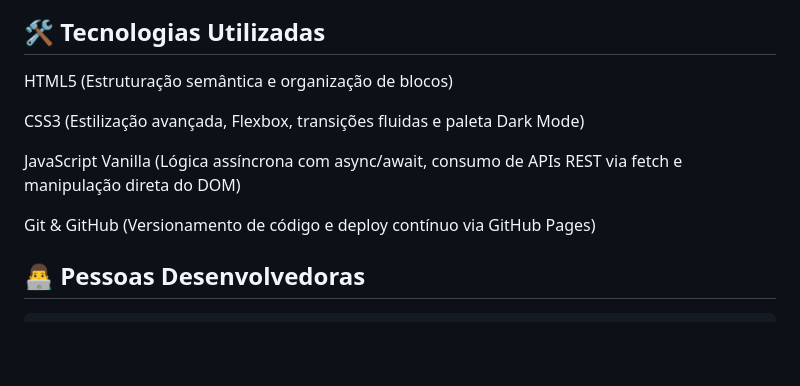
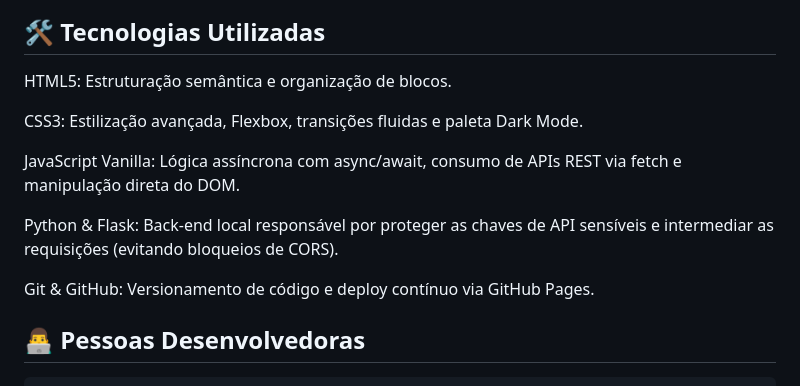
Before and after one commit to silvaisaacx10-ai/sistema-cadastro, a Markdown page: README.md, the part around the change. Drawn GitHub-style; blank space fills up the shorter version.

Commit message:
altere a descrição

````diff
--- a/README.md
+++ b/README.md
@@ -59,13 +59,15 @@ graph TD;
 ```
 
 ##    🛠 Tecnologias Utilizadas
-HTML5 (Estruturação semântica e organização de blocos)
+HTML5: Estruturação semântica e organização de blocos.
 
-CSS3 (Estilização avançada, Flexbox, transições fluidas e paleta Dark Mode)
+CSS3: Estilização avançada, Flexbox, transições fluidas e paleta Dark Mode.
 
-JavaScript Vanilla (Lógica assíncrona com async/await, consumo de APIs REST via fetch e manipulação direta do DOM)
+JavaScript Vanilla: Lógica assíncrona com async/await, consumo de APIs REST via fetch e manipulação direta do DOM.
 
-Git & GitHub (Versionamento de código e deploy contínuo via GitHub Pages)
+Python & Flask: Back-end local responsável por proteger as chaves de API sensíveis e intermediar as requisições (evitando bloqueios de CORS).
+
+Git & GitHub: Versionamento de código e deploy contínuo via GitHub Pages.
 
 ## 👨‍💻 Pessoas Desenvolvedoras
     * **Isaac Victor Mariano Silva**
````
